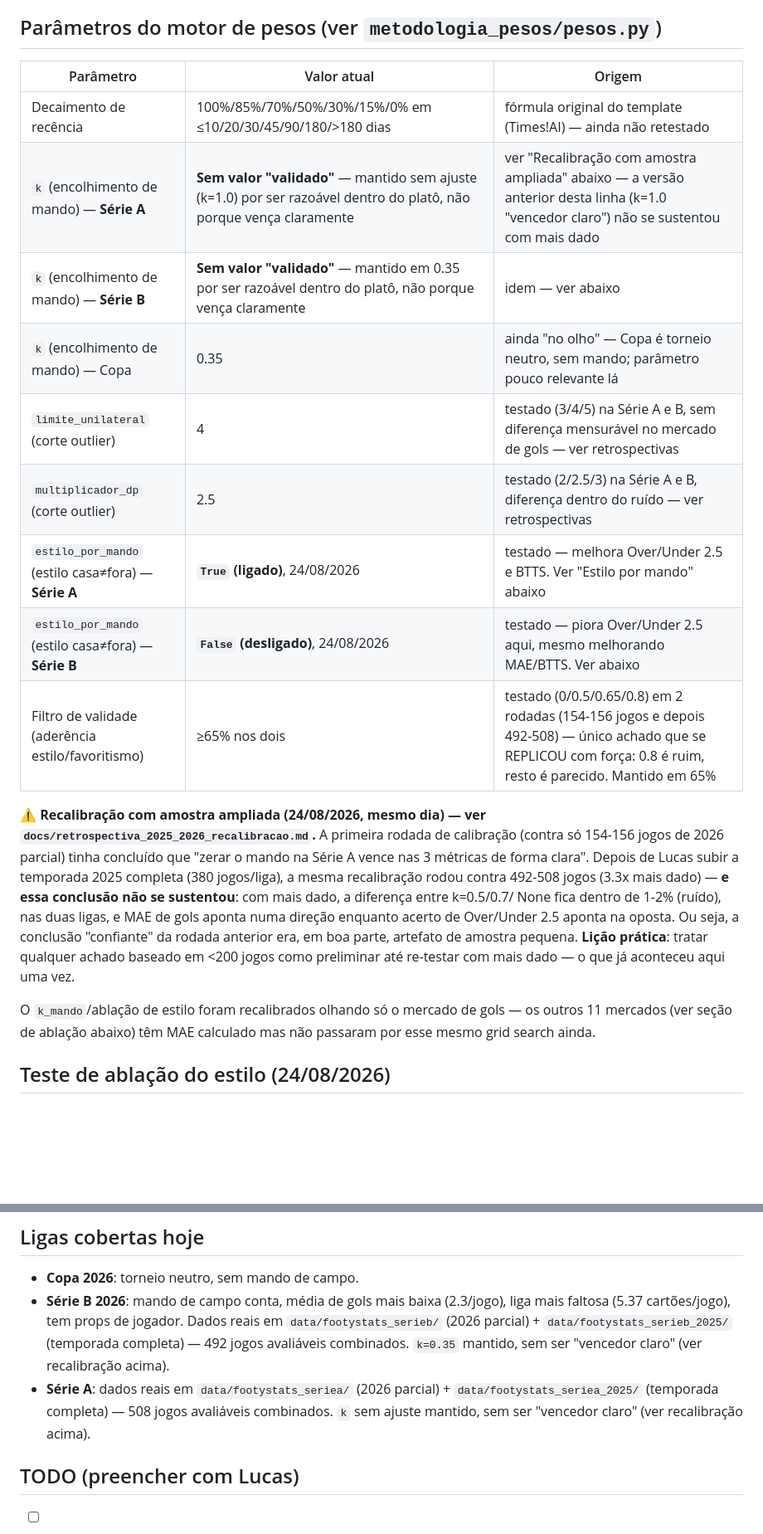
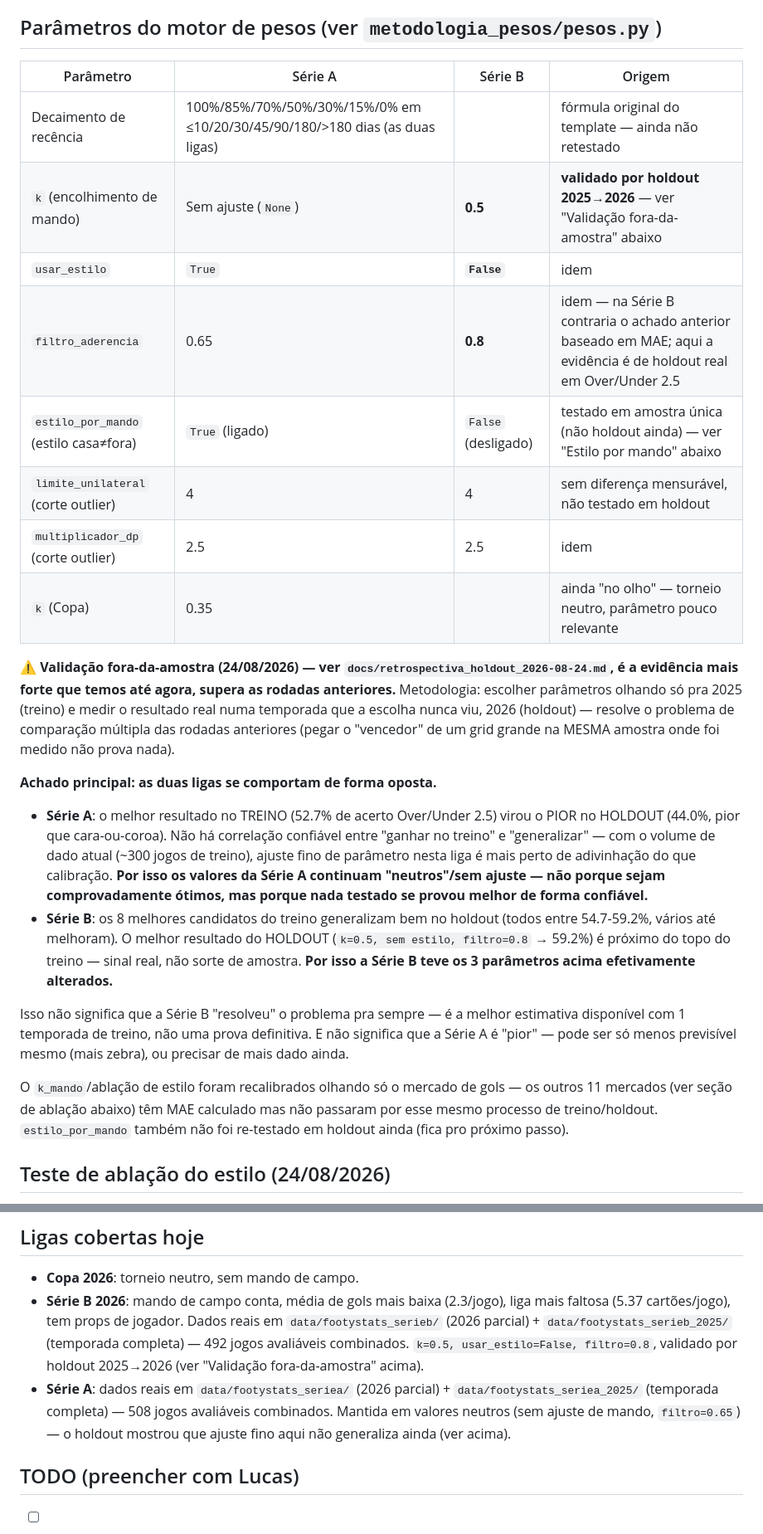
Before and after one commit to lucaseirafleury-ai/Bet, a Markdown page: metodologia_pesos/docs/protocolo.md, 2 parts joined by grey strips. Shown at 83% size. GitHub-like rendering; blank space fills up the shorter version.

```diff
--- a/metodologia_pesos/docs/protocolo.md
+++ b/metodologia_pesos/docs/protocolo.md
@@ -30,35 +30,50 @@ sessões — complete/corrija o que estiver incompleto ou desatualizado.**
 
 ## Parâmetros do motor de pesos (ver `metodologia_pesos/pesos.py`)
 
-| Parâmetro | Valor atual | Origem |
-|---|---|---|
-| Decaimento de recência | 100%/85%/70%/50%/30%/15%/0% em ≤10/20/30/45/90/180/>180 dias | fórmula original do template (Times!AI) — ainda não retestado |
-| `k` (encolhimento de mando) — **Série A** | **Sem valor "validado"** — mantido sem ajuste (k=1.0) por ser razoável dentro do platô, não porque vença claramente | ver "Recalibração com amostra ampliada" abaixo — a versão anterior desta linha (k=1.0 "vencedor claro") não se sustentou com mais dado |
-| `k` (encolhimento de mando) — **Série B** | **Sem valor "validado"** — mantido em 0.35 por ser razoável dentro do platô, não porque vença claramente | idem — ver abaixo |
-| `k` (encolhimento de mando) — Copa | 0.35 | ainda "no olho" — Copa é torneio neutro, sem mando; parâmetro pouco relevante lá |
-| `limite_unilateral` (corte outlier) | 4 | testado (3/4/5) na Série A e B, sem diferença mensurável no mercado de gols — ver retrospectivas |
-| `multiplicador_dp` (corte outlier) | 2.5 | testado (2/2.5/3) na Série A e B, diferença dentro do ruído — ver retrospectivas |
-| `estilo_por_mando` (estilo casa≠fora) — **Série A** | **`True` (ligado)**, 24/08/2026 | testado — melhora Over/Under 2.5 e BTTS. Ver "Estilo por mando" abaixo |
-| `estilo_por_mando` (estilo casa≠fora) — **Série B** | **`False` (desligado)**, 24/08/2026 | testado — piora Over/Under 2.5 aqui, mesmo melhorando MAE/BTTS. Ver abaixo |
-| Filtro de validade (aderência estilo/favoritismo) | ≥65% nos dois | testado (0/0.5/0.65/0.8) em 2 rodadas (154-156 jogos e depois 492-508) — único achado que se REPLICOU com força: 0.8 é ruim, resto é parecido. Mantido em 65% |
+| Parâmetro | Série A | Série B | Origem |
+|---|---|---|---|
+| Decaimento de recência | 100%/85%/70%/50%/30%/15%/0% em ≤10/20/30/45/90/180/>180 dias (as duas ligas) | | fórmula original do template — ainda não retestado |
+| `k` (encolhimento de mando) | Sem ajuste (`None`) | **0.5** | **validado por holdout 2025→2026** — ver "Validação fora-da-amostra" abaixo |
+| `usar_estilo` | `True` | **`False`** | idem |
+| `filtro_aderencia` | 0.65 | **0.8** | idem — na Série B contraria o achado anterior baseado em MAE; aqui a evidência é de holdout real em Over/Under 2.5 |
+| `estilo_por_mando` (estilo casa≠fora) | `True` (ligado) | `False` (desligado) | testado em amostra única (não holdout ainda) — ver "Estilo por mando" abaixo |
+| `limite_unilateral` (corte outlier) | 4 | 4 | sem diferença mensurável, não testado em holdout |
+| `multiplicador_dp` (corte outlier) | 2.5 | 2.5 | idem |
+| `k` (Copa) | 0.35 | | ainda "no olho" — torneio neutro, parâmetro pouco relevante |
 
-**⚠️ Recalibração com amostra ampliada (24/08/2026, mesmo dia) — ver
-`docs/retrospectiva_2025_2026_recalibracao.md`.** A primeira rodada de
-calibração (contra só 154-156 jogos de 2026 parcial) tinha concluído que
-"zerar o mando na Série A vence nas 3 métricas de forma clara". Depois de
-Lucas subir a temporada 2025 completa (380 jogos/liga), a mesma
-recalibração rodou contra 492-508 jogos (3.3x mais dado) — **e essa
-conclusão não se sustentou**: com mais dado, a diferença entre k=0.5/0.7/
-None fica dentro de 1-2% (ruído), nas duas ligas, e MAE de gols aponta
-numa direção enquanto acerto de Over/Under 2.5 aponta na oposta. Ou seja,
-a conclusão "confiante" da rodada anterior era, em boa parte, artefato de
-amostra pequena. **Lição prática**: tratar qualquer achado baseado em
-\<200 jogos como preliminar até re-testar com mais dado — o que já
-aconteceu aqui uma vez.
+**⚠️ Validação fora-da-amostra (24/08/2026) — ver
+`docs/retrospectiva_holdout_2026-08-24.md`, é a evidência mais forte que
+temos até agora, supera as rodadas anteriores.** Metodologia: escolher
+parâmetros olhando só pra 2025 (treino) e medir o resultado real numa
+temporada que a escolha nunca viu, 2026 (holdout) — resolve o problema de
+comparação múltipla das rodadas anteriores (pegar o "vencedor" de um
+grid grande na MESMA amostra onde foi medido não prova nada).
+
+**Achado principal: as duas ligas se comportam de forma oposta.**
+- **Série A**: o melhor resultado no TREINO (52.7% de acerto Over/Under
+  2.5) virou o PIOR no HOLDOUT (44.0%, pior que cara-ou-coroa). Não há
+  correlação confiável entre "ganhar no treino" e "generalizar" — com o
+  volume de dado atual (~300 jogos de treino), ajuste fino de parâmetro
+  nesta liga é mais perto de adivinhação do que calibração. **Por isso os
+  valores da Série A continuam "neutros"/sem ajuste — não porque sejam
+  comprovadamente ótimos, mas porque nada testado se provou melhor de
+  forma confiável.**
+- **Série B**: os 8 melhores candidatos do treino generalizam bem no
+  holdout (todos entre 54.7-59.2%, vários até melhoram). O melhor
+  resultado do HOLDOUT (`k=0.5, sem estilo, filtro=0.8` → 59.2%) é
+  próximo do topo do treino — sinal real, não sorte de amostra. **Por
+  isso a Série B teve os 3 parâmetros acima efetivamente alterados.**
+
+Isso não significa que a Série B "resolveu" o problema pra sempre — é a
+melhor estimativa disponível com 1 temporada de treino, não uma prova
+definitiva. E não significa que a Série A é "pior" — pode ser só menos
+previsível mesmo (mais zebra), ou precisar de mais dado ainda.
 
 O `k_mando`/ablação de estilo foram recalibrados olhando só o mercado de
 gols — os outros 11 mercados (ver seção de ablação abaixo) têm MAE
-calculado mas não passaram por esse mesmo grid search ainda.
+calculado mas não passaram por esse mesmo processo de treino/holdout.
+`estilo_por_mando` também não foi re-testado em holdout ainda (fica pro
+próximo passo).
 
 ## Teste de ablação do estilo (24/08/2026)
 
@@ -146,12 +161,13 @@ um cache sobrescrito a cada sessão, não mais editado à mão.
   (2.3/jogo), liga mais faltosa (5.37 cartões/jogo), tem props de jogador.
   Dados reais em `data/footystats_serieb/` (2026 parcial) +
   `data/footystats_serieb_2025/` (temporada completa) — 492 jogos
-  avaliáveis combinados. `k=0.35` mantido, sem ser "vencedor claro" (ver
-  recalibração acima).
+  avaliáveis combinados. `k=0.5, usar_estilo=False, filtro=0.8`,
+  validado por holdout 2025→2026 (ver "Validação fora-da-amostra" acima).
 - **Série A**: dados reais em `data/footystats_seriea/` (2026 parcial) +
   `data/footystats_seriea_2025/` (temporada completa) — 508 jogos
-  avaliáveis combinados. `k` sem ajuste mantido, sem ser "vencedor claro"
-  (ver recalibração acima).
+  avaliáveis combinados. Mantida em valores neutros (sem ajuste de mando,
+  `filtro=0.65`) — o holdout mostrou que ajuste fino aqui não generaliza
+  ainda (ver acima).
 
 ## TODO (preencher com Lucas)
 
```
Also changed, not shown: other parts of metodologia_pesos/docs/protocolo.md (+17 -8 lines), metodologia_pesos/docs/retrospectiva_holdout_2026-08-24.md (added, +108 -0 lines).
